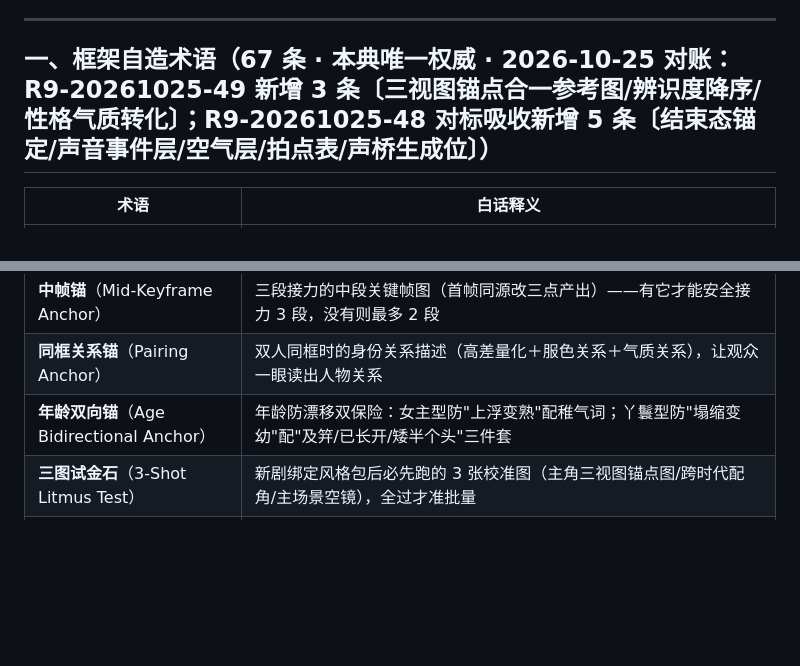
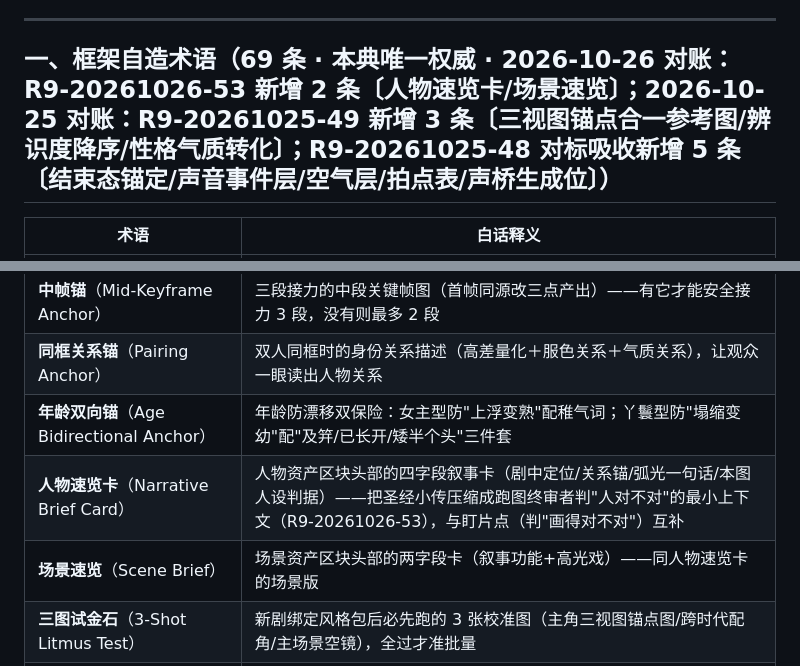
Before and after one commit to JasperLins/AiDirector, a Markdown page: kb_library/KB_13_框架术语白话词典.md, 2 parts joined by grey strips. Drawn GitHub-style; blank space fills up the shorter version.

```diff
--- a/kb_library/KB_13_框架术语白话词典.md
+++ b/kb_library/KB_13_框架术语白话词典.md
@@ -6,7 +6,7 @@
 
 ---
 
-## 一、框架自造术语（67 条 · 本典唯一权威 · 2026-10-25 对账：R9-20261025-49 新增 3 条〔三视图锚点合一参考图/辨识度降序/性格气质转化〕；R9-20261025-48 对标吸收新增 5 条〔结束态锚定/声音事件层/空气层/拍点表/声桥生成位〕）
+## 一、框架自造术语（69 条 · 本典唯一权威 · 2026-10-26 对账：R9-20261026-53 新增 2 条〔人物速览卡/场景速览〕；2026-10-25 对账：R9-20261025-49 新增 3 条〔三视图锚点合一参考图/辨识度降序/性格气质转化〕；R9-20261025-48 对标吸收新增 5 条〔结束态锚定/声音事件层/空气层/拍点表/声桥生成位〕）
 
 | 术语 | 白话释义 |
 |---|---|
@@ -25,6 +25,8 @@
 | **中帧锚**（Mid-Keyframe Anchor） | 三段接力的中段关键帧图（首帧同源改三点产出）——有它才能安全接力 3 段，没有则最多 2 段 |
 | **同框关系锚**（Pairing Anchor） | 双人同框时的身份关系描述（高差量化＋服色关系＋气质关系），让观众一眼读出人物关系 |
 | **年龄双向锚**（Age Bidirectional Anchor） | 年龄防漂移双保险：女主型防"上浮变熟"配稚气词；丫鬟型防"塌缩变幼"配"及笄/已长开/矮半个头"三件套 |
+| **人物速览卡**（Narrative Brief Card） | 人物资产区块头部的四字段叙事卡（剧中定位/关系锚/弧光一句话/本图人设判据）——把圣经小传压缩成跑图终审者判"人对不对"的最小上下文（R9-20261026-53），与盯片点（判"画得对不对"）互补 |
+| **场景速览**（Scene Brief） | 场景资产区块头部的两字段卡（叙事功能+高光戏）——同人物速览卡的场景版 |
 | **三图试金石**（3-Shot Litmus Test） | 新剧绑定风格包后必先跑的 3 张校准图（主角三视图锚点图/跨时代配角/主场景空镜），全过才准批量 |
 | **四道闸门**（4-Gate Pipeline） | 生产流水线四关卡：①试金石定锚→②资产扩展→③样板分镜图/样板段→④全集放行——严禁跳闸批量 |
 | **双擎联审**（L1+L2 Dual Gate） | 质量门禁双签字：L1＝Python 机检查语法（禁词/格式），L2＝R7 智检查视听语义——L1 不过强制 0 分 |
```
Also changed, not shown: AGENTS.md (+1 -1 lines), skills/02_visual_director_skills/skill_asset_turnaround_anchor.md (+2 -1 lines).
